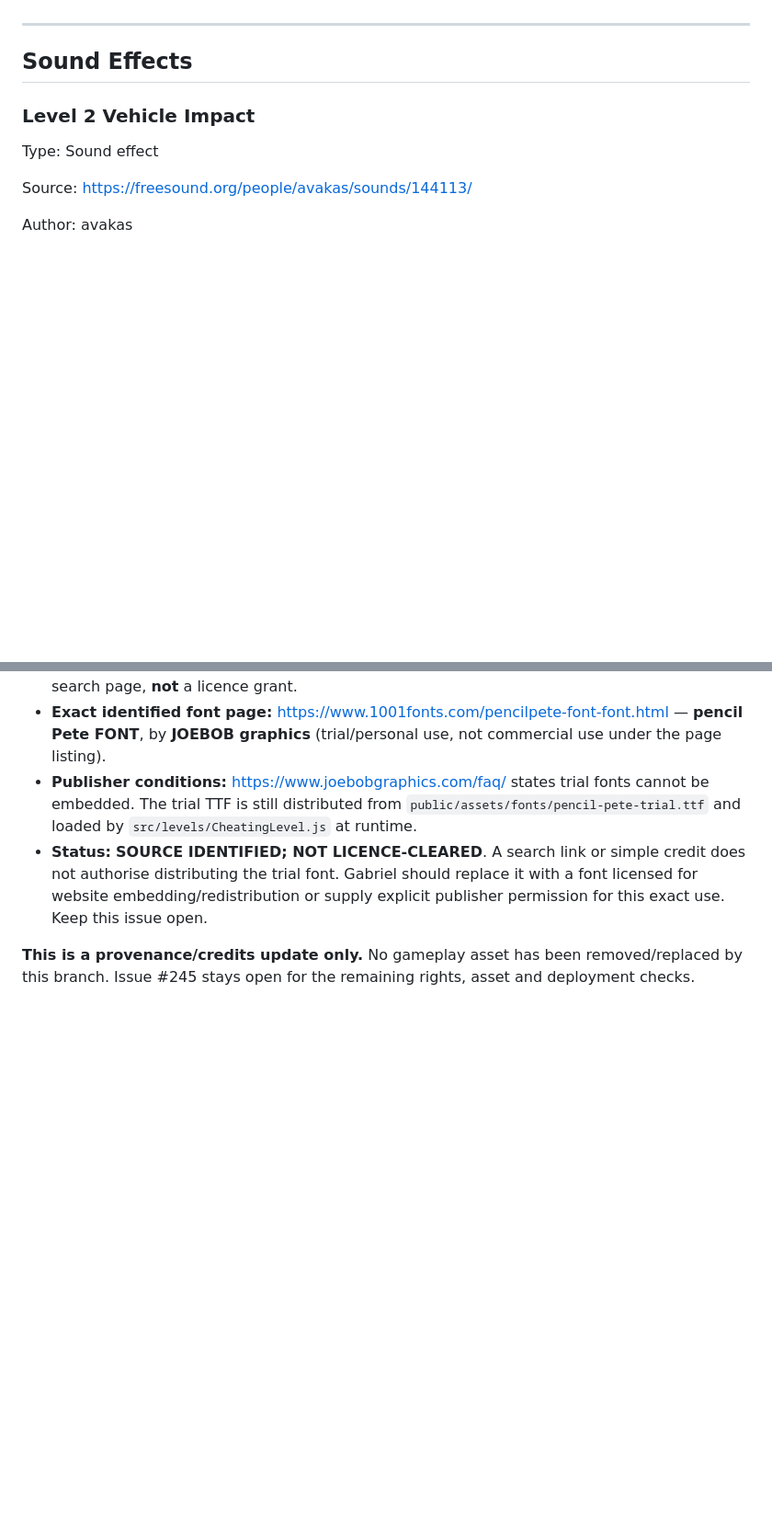
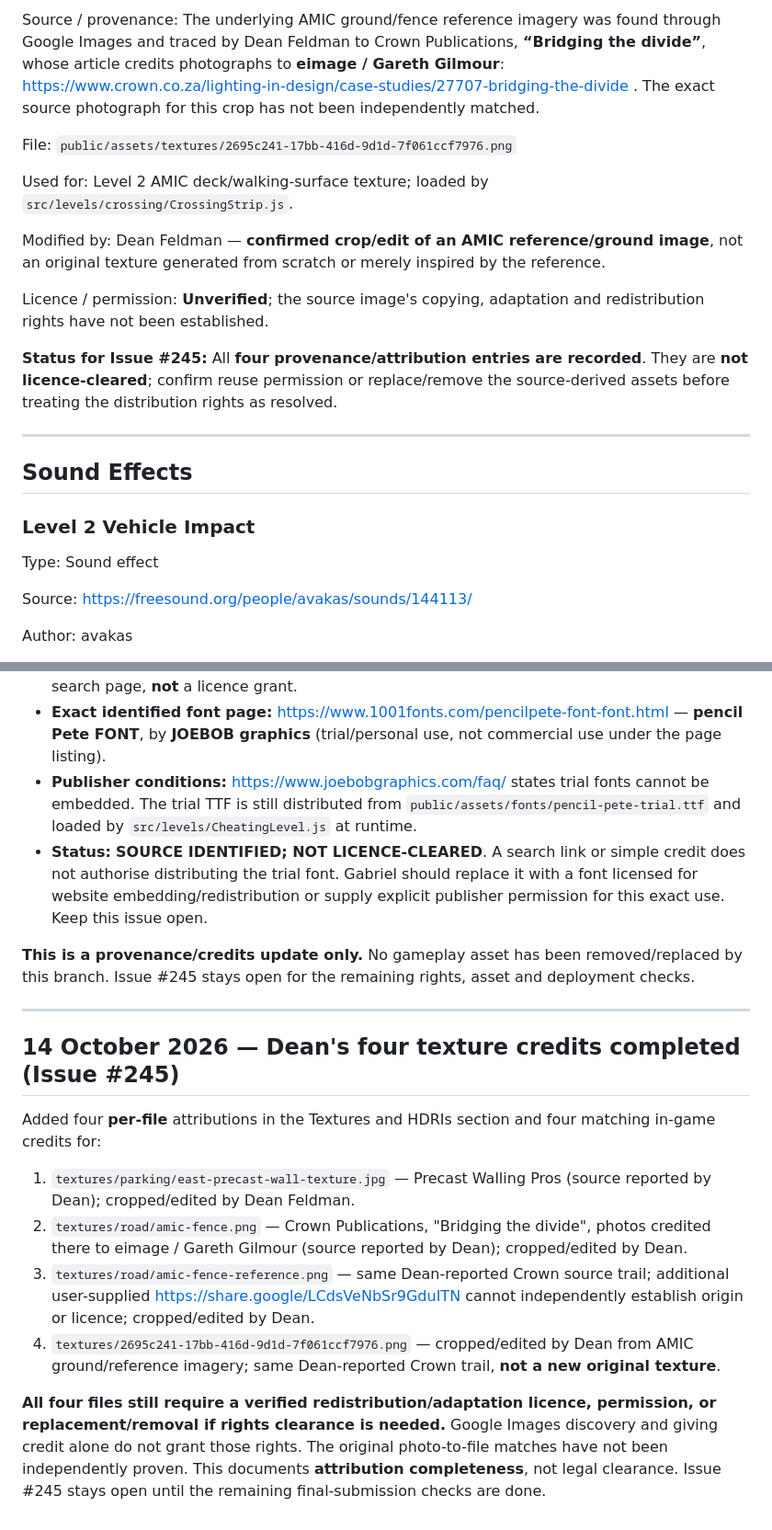
Before and after one commit to DeanFeldman/Wits-commute-simulator, a Markdown page: docs/ASSETS_AND_CREDITS.md, 2 parts joined by grey strips. Shown at 92% size. GitHub-like rendering; blank space fills up the shorter version.

Commit message:
docs(credits): attribute Dean's four edited wall and AMIC image textures

```diff
--- a/docs/ASSETS_AND_CREDITS.md
+++ b/docs/ASSETS_AND_CREDITS.md
@@ -578,3 +658,26 @@ Shayna Unterslak
+Source / provenance: The underlying AMIC ground/fence reference imagery was
+found through Google Images and traced by Dean Feldman to Crown Publications,
+**“Bridging the divide”**, whose article credits photographs to
+**eimage / Gareth Gilmour**:
+https://www.crown.co.za/lighting-in-design/case-studies/27707-bridging-the-divide .
+The exact source photograph for this crop has not been independently matched.
+
+File: `public/assets/textures/2695c241-17bb-416d-9d1d-7f061ccf7976.png`
+
+Used for: Level 2 AMIC deck/walking-surface texture; loaded by
+`src/levels/crossing/CrossingStrip.js`.
+
+Modified by: Dean Feldman — **confirmed crop/edit of an AMIC reference/ground
+image**, not an original texture generated from scratch or merely inspired
+by the reference.
+
+Licence / permission: **Unverified**; the source image's copying, adaptation
+and redistribution rights have not been established.
+
+**Status for Issue #245:** All **four provenance/attribution entries are
+recorded**. They are **not licence-cleared**; confirm reuse permission or
+replace/remove the source-derived assets before treating the distribution
+rights as resolved.
 
 ---
 
@@ -1963,3 +2066,29 @@ testing.
 - **Status:** **SOURCE IDENTIFIED; NOT LICENCE-CLEARED**. A search link or simple credit does not authorise distributing the trial font. Gabriel should replace it with a font licensed for website embedding/redistribution or supply explicit publisher permission for this exact use. Keep this issue open.
 
 **This is a provenance/credits update only.** No gameplay asset has been removed/replaced by this branch. Issue #245 stays open for the remaining rights, asset and deployment checks.
+
+---
+
+## 14 October 2026 — Dean's four texture credits completed (Issue #245)
+
+Added four **per-file** attributions in the Textures and HDRIs section and
+four matching in-game credits for:
+
+1. `textures/parking/east-precast-wall-texture.jpg` — Precast Walling Pros
+   (source reported by Dean); cropped/edited by Dean Feldman.
+2. `textures/road/amic-fence.png` — Crown Publications, "Bridging the divide",
+   photos credited there to eimage / Gareth Gilmour (source reported by Dean);
+   cropped/edited by Dean.
+3. `textures/road/amic-fence-reference.png` — same Dean-reported Crown source
+   trail; additional user-supplied https://share.google/LCdsVeNbSr9GduITN
+   cannot independently establish origin or licence; cropped/edited by Dean.
+4. `textures/2695c241-17bb-416d-9d1d-7f061ccf7976.png` — cropped/edited
+   by Dean from AMIC ground/reference imagery; same Dean-reported Crown trail,
+   **not a new original texture**.
+
+**All four files still require a verified redistribution/adaptation licence,
+permission, or replacement/removal if rights clearance is needed.**
+Google Images discovery and giving credit alone do not grant those rights.
+The original photo-to-file matches have not been independently proven.
+This documents **attribution completeness**, not legal clearance. Issue #245
+stays open until the remaining final-submission checks are done.
```
Also changed, not shown: other parts of docs/ASSETS_AND_CREDITS.md (+80 -0 lines).
